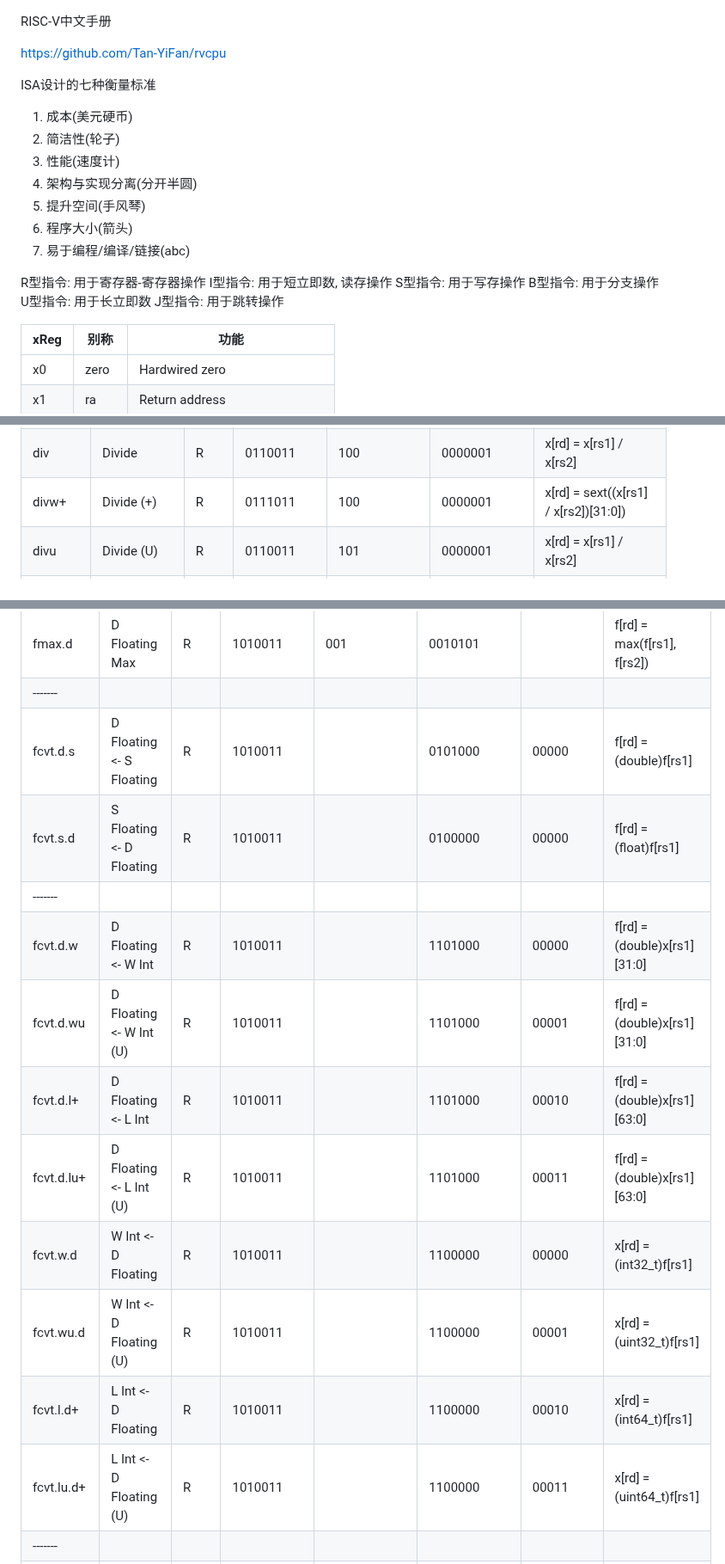
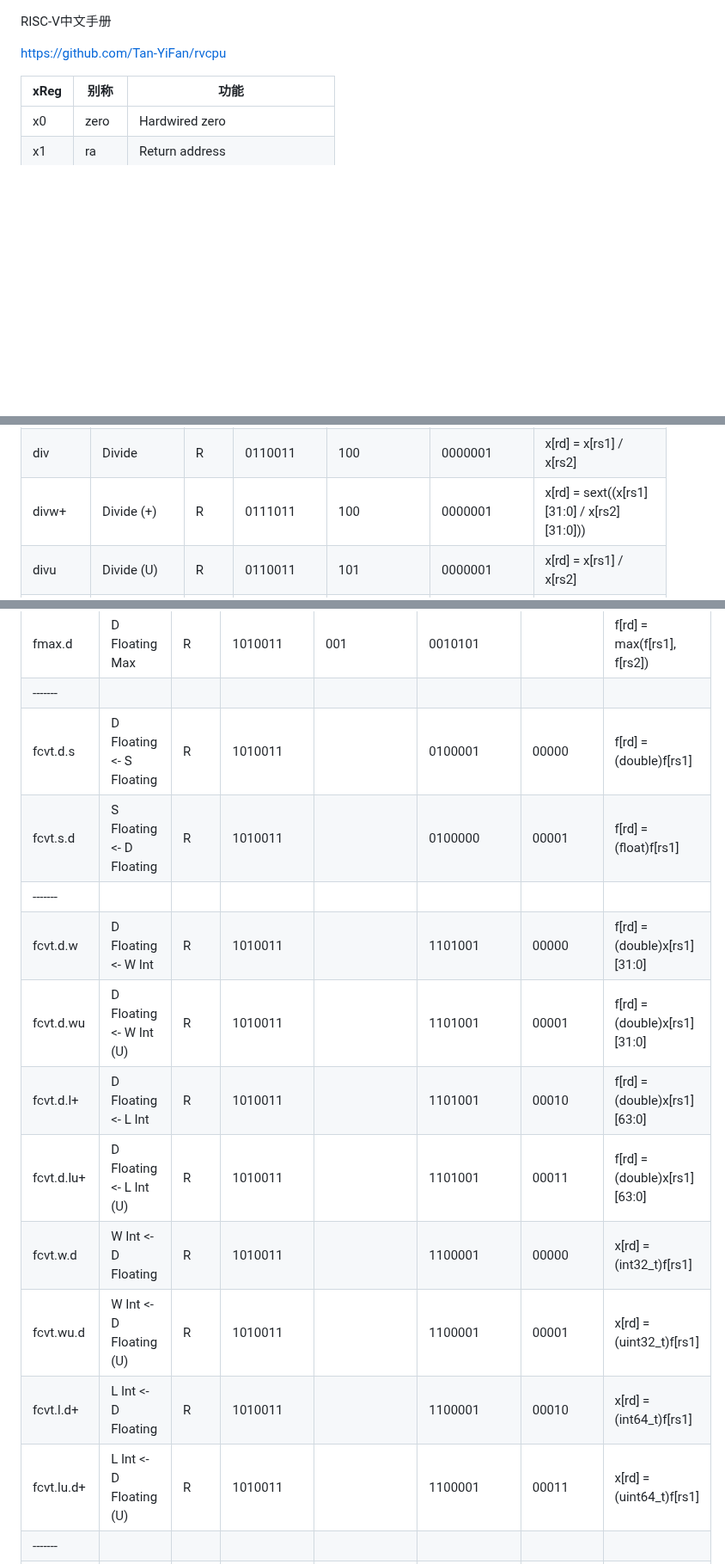
Before and after one commit to Invisiphantom/Mind-City, a Markdown page: Skill/RISC-V笔记.md, 3 parts joined by grey strips. Shown at 86% size. Rendered like a GitHub page; blank space fills up the shorter version.

```diff
--- a/Skill/RISC-V笔记.md
+++ b/Skill/RISC-V笔记.md
@@ -2,22 +2,6 @@ RISC-V中文手册
 
 https://github.com/Tan-YiFan/rvcpu
 
-ISA设计的七种衡量标准
-1. 成本(美元硬币)
-2. 简洁性(轮子)
-3. 性能(速度计)
-4. 架构与实现分离(分开半圆)
-5. 提升空间(手风琴)
-6. 程序大小(箭头)
-7. 易于编程/编译/链接(abc)
-
-
-R型指令: 用于寄存器-寄存器操作
-I型指令: 用于短立即数, 读存操作
-S型指令: 用于写存操作
-B型指令: 用于分支操作
-U型指令: 用于长立即数
-J型指令: 用于跳转操作
 
 
 
@@ -200,7 +188,7 @@ J型指令: 用于跳转操作
 | mulhsu | Multiply High (SU) | R   | 0110011     | 010           | 0000001       | x[rd] = (x[rs1] * x[rs2])>>XLEN             |
 | mulhu  | Multiply High (U)  | R   | 0110011     | 011           | 0000001       | x[rd] = (x[rs1] * x[rs2])>>XLEN             |
 | div    | Divide             | R   | 0110011     | 100           | 0000001       | x[rd] = x[rs1] / x[rs2]                     |
-| divw+  | Divide (+)         | R   | 0111011     | 100           | 0000001       | x[rd] = sext((x[rs1] / x[rs2])[31:0])       |
+| divw+  | Divide (+)         | R   | 0111011     | 100           | 0000001       | x[rd] = sext((x[rs1][31:0] / x[rs2][31:0])) |
 | divu   | Divide (U)         | R   | 0110011     | 101           | 0000001       | x[rd] = x[rs1] / x[rs2]                     |
 | rem    | Remainder          | R   | 0110011     | 110           | 0000001       | x[rd] = x[rs1] % x[rs2]                     |
 | remw+  | Remainder (+)      | R   | 0111011     | 110           | 0000001       | x[rd] = sext((x[rs1][31:0] % x[rs2][31:0])) |
@@ -264,17 +252,17 @@ J型指令: 用于跳转操作
 | fmin.d     | D Floating Min              | R   | 1010011     | 000           | 0010101       |            | f[rd] = min(f[rs1], f[rs2])                   |
 | fmax.d     | D Floating Max              | R   | 1010011     | 001           | 0010101       |            | f[rd] = max(f[rs1], f[rs2])                   |
 | -------    |                             |     |             |               |               |            |                                               |
-| fcvt.d.s   | D Floating <- S Floating    | R   | 1010011     |               | 0101000       | 00000      | f[rd] = (double)f[rs1]                        |
-| fcvt.s.d   | S Floating <- D Floating    | R   | 1010011     |               | 0100000       | 00000      | f[rd] = (float)f[rs1]                         |
+| fcvt.d.s   | D Floating <- S Floating    | R   | 1010011     |               | 0100001       | 00000      | f[rd] = (double)f[rs1]                        |
+| fcvt.s.d   | S Floating <- D Floating    | R   | 1010011     |               | 0100000       | 00001      | f[rd] = (float)f[rs1]                         |
 | -------    |                             |     |             |               |               |            |                                               |
-| fcvt.d.w   | D Floating <- W Int         | R   | 1010011     |               | 1101000       | 00000      | f[rd] = (double)x[rs1][31:0]                  |
-| fcvt.d.wu  | D Floating <- W Int (U)     | R   | 1010011     |               | 1101000       | 00001      | f[rd] = (double)x[rs1][31:0]                  |
-| fcvt.d.l+  | D Floating <- L Int         | R   | 1010011     |               | 1101000       | 00010      | f[rd] = (double)x[rs1][63:0]                  |
-| fcvt.d.lu+ | D Floating <- L Int (U)     | R   | 1010011     |               | 1101000       | 00011      | f[rd] = (double)x[rs1][63:0]                  |
-| fcvt.w.d   | W Int <- D Floating         | R   | 1010011     |               | 1100000       | 00000      | x[rd] = (int32_t)f[rs1]                       |
-| fcvt.wu.d  | W Int <- D Floating (U)     | R   | 1010011     |               | 1100000       | 00001      | x[rd] = (uint32_t)f[rs1]                      |
-| fcvt.l.d+  | L Int <- D Floating         | R   | 1010011     |               | 1100000       | 00010      | x[rd] = (int64_t)f[rs1]                       |
-| fcvt.lu.d+ | L Int <- D Floating (U)     | R   | 1010011     |               | 1100000       | 00011      | x[rd] = (uint64_t)f[rs1]                      |
+| fcvt.d.w   | D Floating <- W Int         | R   | 1010011     |               | 1101001       | 00000      | f[rd] = (double)x[rs1][31:0]                  |
+| fcvt.d.wu  | D Floating <- W Int (U)     | R   | 1010011     |               | 1101001       | 00001      | f[rd] = (double)x[rs1][31:0]                  |
+| fcvt.d.l+  | D Floating <- L Int         | R   | 1010011     |               | 1101001       | 00010      | f[rd] = (double)x[rs1][63:0]                  |
+| fcvt.d.lu+ | D Floating <- L Int (U)     | R   | 1010011     |               | 1101001       | 00011      | f[rd] = (double)x[rs1][63:0]                  |
+| fcvt.w.d   | W Int <- D Floating         | R   | 1010011     |               | 1100001       | 00000      | x[rd] = (int32_t)f[rs1]                       |
+| fcvt.wu.d  | W Int <- D Floating (U)     | R   | 1010011     |               | 1100001       | 00001      | x[rd] = (uint32_t)f[rs1]                      |
+| fcvt.l.d+  | L Int <- D Floating         | R   | 1010011     |               | 1100001       | 00010      | x[rd] = (int64_t)f[rs1]                       |
+| fcvt.lu.d+ | L Int <- D Floating (U)     | R   | 1010011     |               | 1100001       | 00011      | x[rd] = (uint64_t)f[rs1]                      |
 | -------    |                             |     |             |               |               |            |                                               |
 | fle.d      | D Floating <=               | R   | 1010011     | 000           | 1010001       |            | f[rd] = (f[rs1] <= f[rs2])?1:0                |
 | flt.d      | D Floating <                | R   | 1010011     | 001           | 1010001       |            | f[rd] = (f[rs1] <  f[rs2])?1:0                |
```
Also changed, not shown: other parts of Skill/RISC-V笔记.md (+14 -10 lines), Coursera/(4)抽象代数/(1)群论.md (+56 -4 lines), Coursera/(4)抽象代数/demo.md (added).
